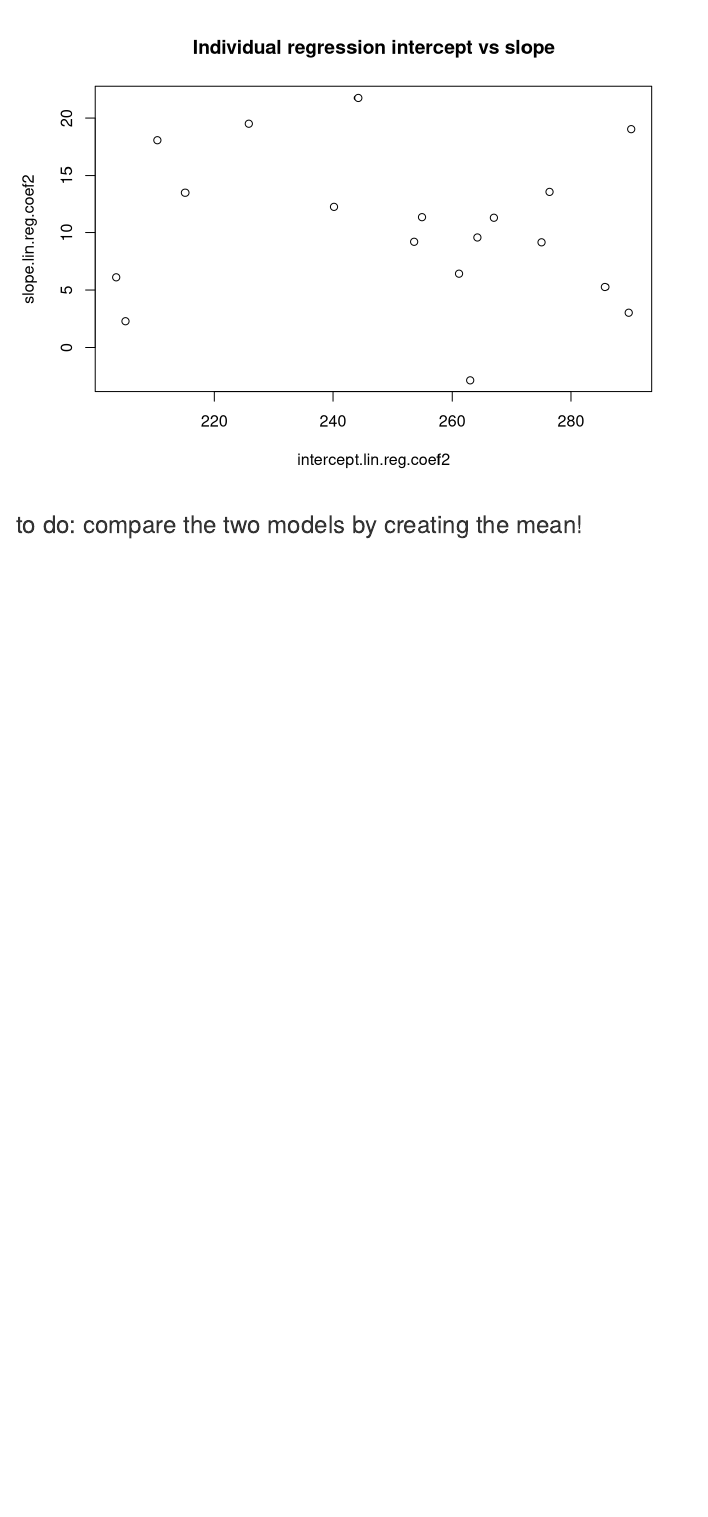
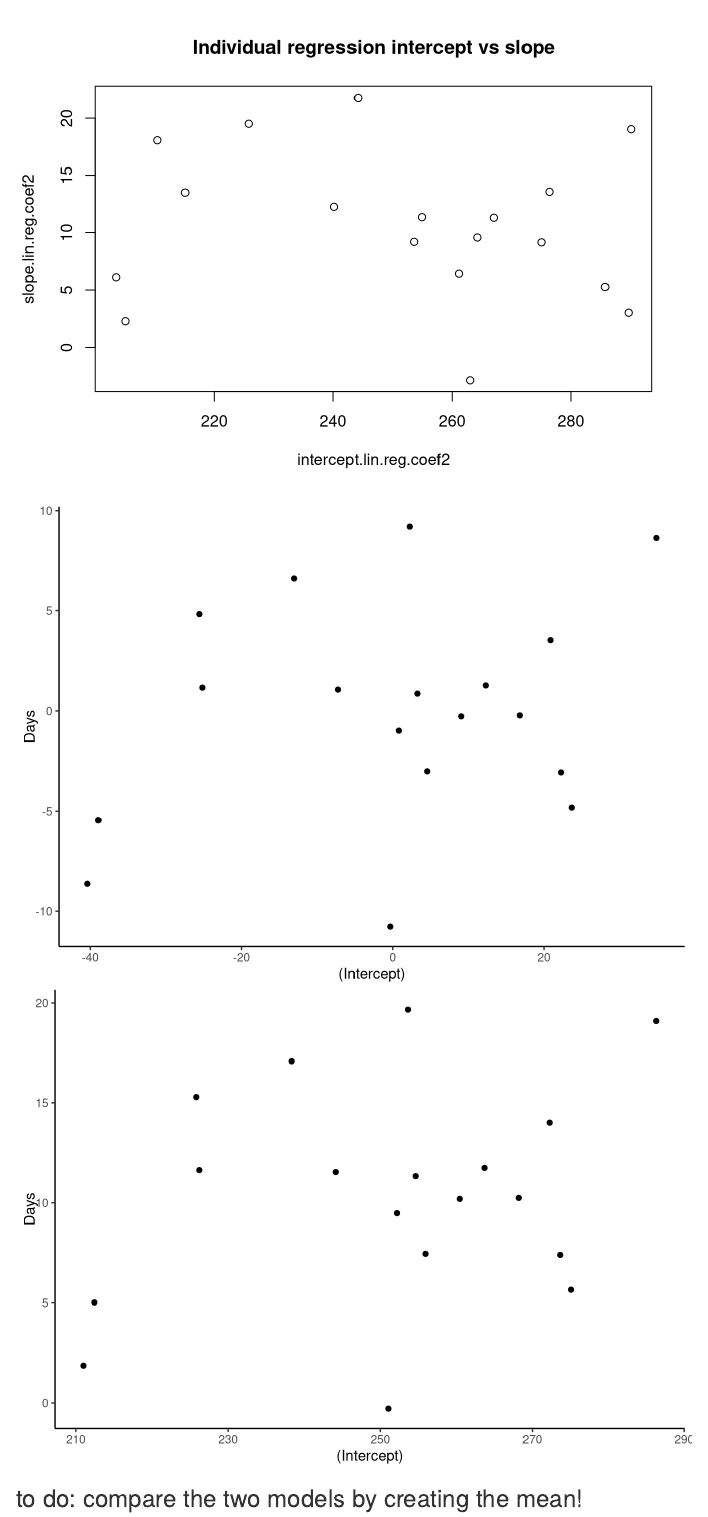
Before and after one commit to jonasjonker/sleep-deprivation, an R Markdown document (Common_sleep.Rmd): the page in a window 1100 px wide, from 10480 px down. Rendered offline with R 4.5, knitr and Pandoc, with nearby package versions; code that draws random numbers runs with fixed seeds of ours.

Commit message:
last plot will take some time

````diff
--- a/Common_sleep.Rmd
+++ b/Common_sleep.Rmd
@@ -410,6 +410,13 @@ intercept.lin.reg.coef2 = lin.reg.coef2[,1]
 slope.lin.reg.coef2 = lin.reg.coef2[,2]
 plot(intercept.lin.reg.coef2, slope.lin.reg.coef2, main = "Individual regression intercept vs slope")
 ```
+```{r}
+ggplot(sleep.o) +
+  geom_point(aes(`(Intercept)`, Days))
+
+ggplot(ind.coef) +
+  geom_point(aes(`(Intercept)`, Days))
+```
 
 ### to do: compare the two models by creating the mean!
 From our analysis on the effect of sleep deprivation on the reaction time of long distance truck drivers, we concluded that there is a significant positive correlation between them. More precisely, as the sleep deprivation proceeds, the time needed for a driver to respond to a visual stimulus is increasing. Several groups of drivers with different conditions of restricted sleep deprivation or a control group would additionally help us draw a more concrete conclusion. From the existing literature, mathematical models predicting alertness from preceding sleep-wake history typically involve four factors, sleep homeostasis, circadian rhythm, sleep inertia and neuromodulatory changes. Thus, we can conclude that there is a relation between reaction time and sleep deprivation, but it is not the only factor that can fully describe the relationship of sleep deprivation and the reaction time.
````
